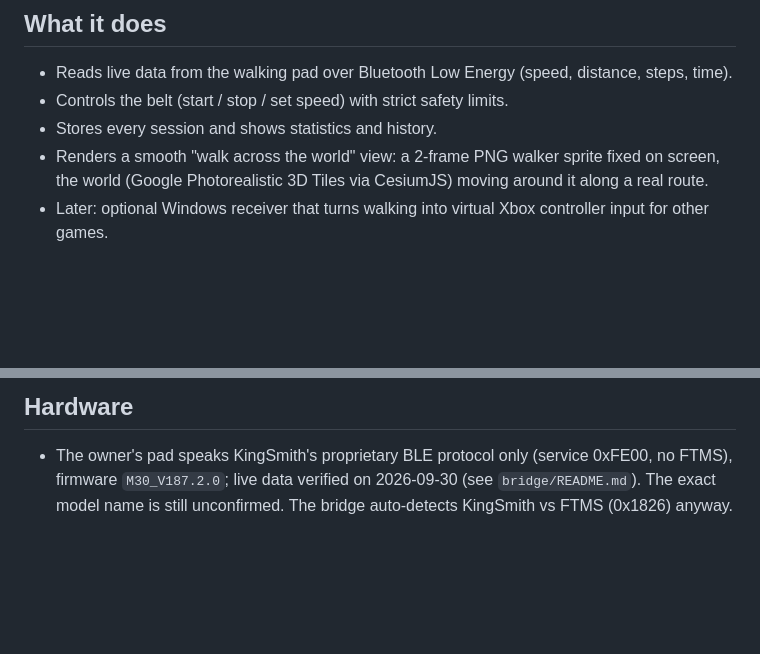
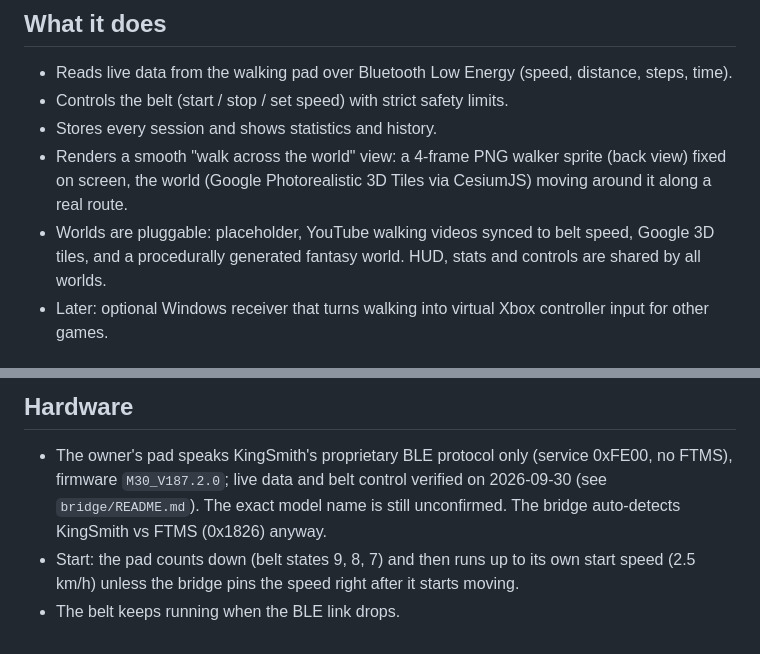
Before and after one commit to VladsLavrenovs/walkpad-zwift, a Markdown page: CLAUDE.md, 2 parts joined by grey strips. GitHub-like rendering; blank space fills up the shorter version.

Commit message:
Update project brief: walker sprite, pluggable worlds
Co-Authored-By: Claude Opus 5.5 <noreply@anthropic.com>

```diff
--- a/CLAUDE.md
+++ b/CLAUDE.md
@@ -8,8 +8,10 @@ Owner: Vlads. Not a commercial product. Keep it simple, well-tested, and safe.
 - Reads live data from the walking pad over Bluetooth Low Energy (speed, distance, steps, time).
 - Controls the belt (start / stop / set speed) with strict safety limits.
 - Stores every session and shows statistics and history.
-- Renders a smooth "walk across the world" view: a 2-frame PNG walker sprite fixed on screen,
+- Renders a smooth "walk across the world" view: a 4-frame PNG walker sprite (back view) fixed on screen,
   the world (Google Photorealistic 3D Tiles via CesiumJS) moving around it along a real route.
+- Worlds are pluggable: placeholder, YouTube walking videos synced to belt speed, Google 3D tiles,
+  and a procedurally generated fantasy world. HUD, stats and controls are shared by all worlds.
 - Later: optional Windows receiver that turns walking into virtual Xbox controller input for other games.
 
 ## Architecture
@@ -68,5 +70,9 @@ Cloudflare Access allowing only the owner's email.
 
 ## Hardware
 - The owner's pad speaks KingSmith's proprietary BLE protocol only (service 0xFE00, no FTMS),
-  firmware `M30_V187.2.0`; live data verified on 2026-09-30 (see `bridge/README.md`). The exact
-  model name is still unconfirmed. The bridge auto-detects KingSmith vs FTMS (0x1826) anyway.
+  firmware `M30_V187.2.0`; live data and belt control verified on 2026-09-30 (see
+  `bridge/README.md`). The exact model name is still unconfirmed. The bridge auto-detects
+  KingSmith vs FTMS (0x1826) anyway.
+- Start: the pad counts down (belt states 9, 8, 7) and then runs up to its own start speed
+  (2.5 km/h) unless the bridge pins the speed right after it starts moving.
+- The belt keeps running when the BLE link drops.
```
